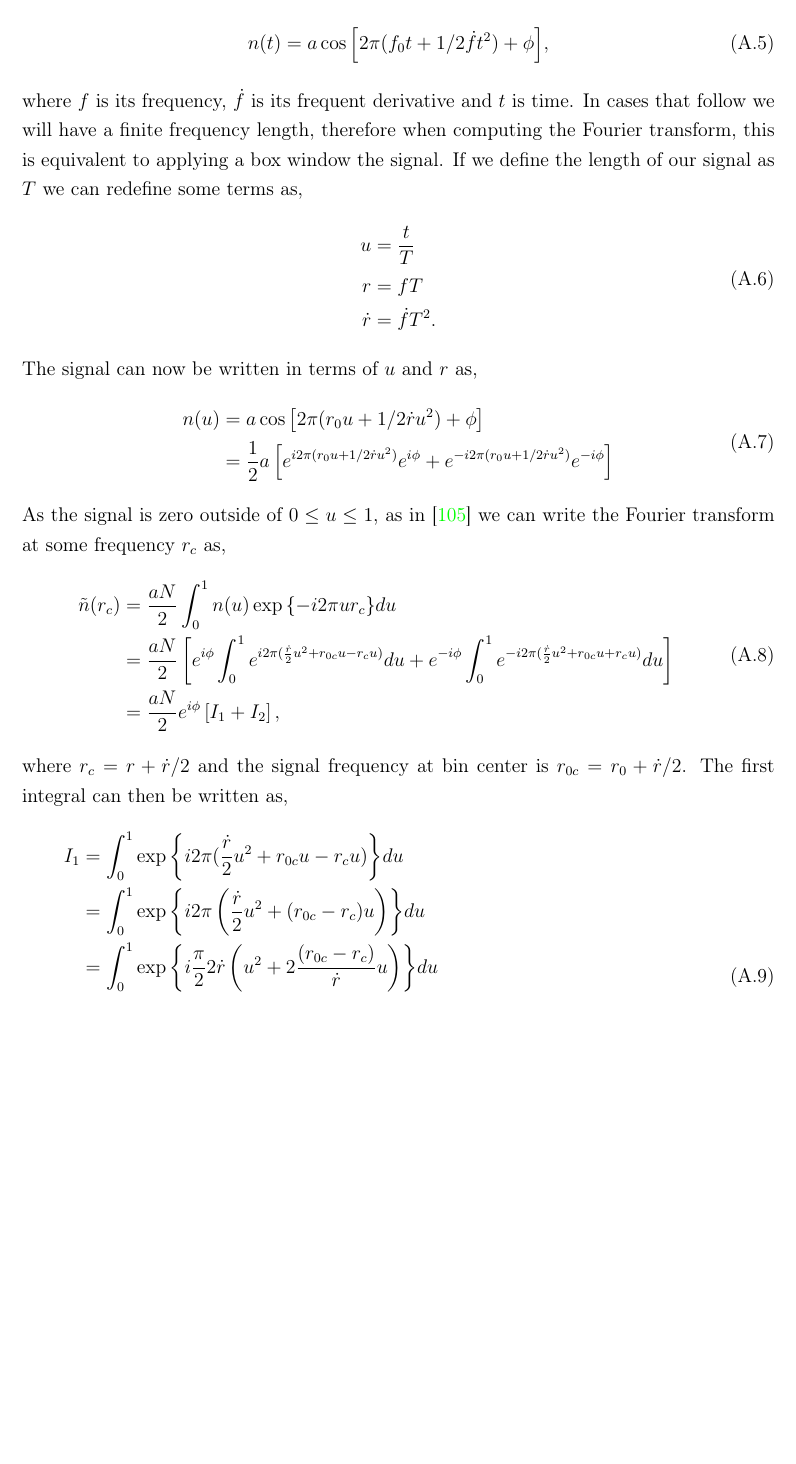
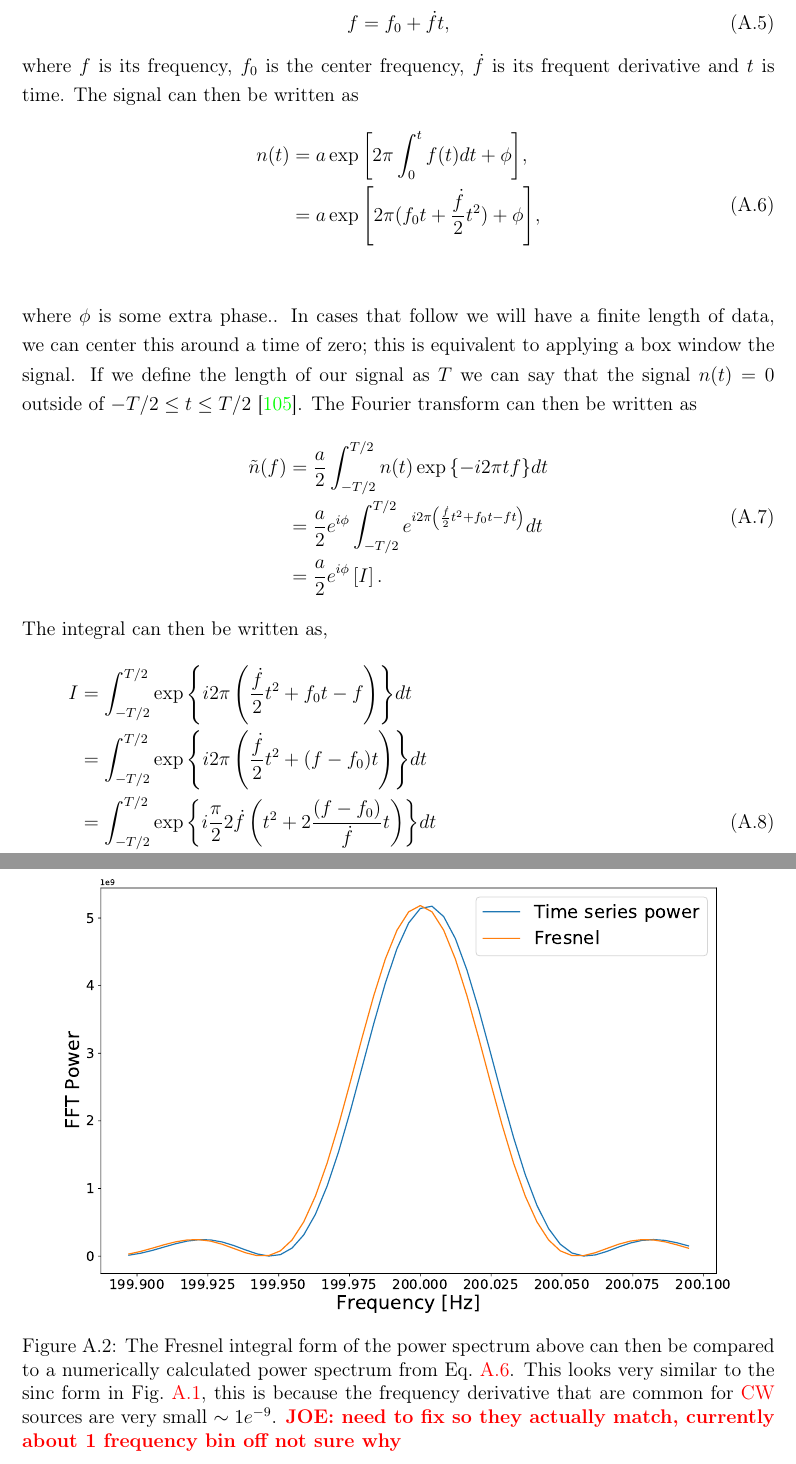
Before and after one commit to jcbayley/phd_thesis, a LaTeX thesis (main.tex, which reads AppendixA/appendixa.tex): part of page 131 of 148 before the commit and two parts of pages 131 and 133 of 148 after it, the two joined at a grey line, cut at the place of the change, the shorter picture padded with empty space. Compiled offline with pdfLaTeX.

Commit message:
some changes to appendix, maths correct, need to fix plot of fresnel

```diff
--- a/AppendixA/appendixa.tex
+++ b/AppendixA/appendixa.tex
@@ -84,43 +84,39 @@ One can show this by taking the power spectrum of a finite length sinusoid, and
 \end{figure}
 
 For a sinusoid which has some frequency derivative the Fourier transform changes slightly.
-One can start with the definition of a signal with a constant frequency derivative,
+One can start with the definition of a signal with a constant frequency derivative such that
 \begin{equation}
-n(t) = a \cos{\left[2\pi (f_0 t + 1/2 \dot{f} t^2) + \phi \right]},
+ f = f_0 + \dot{f} t ,
 \end{equation}
-where $f$ is its frequency, $\dot{f}$ is its frequent derivative and $t$ is time.
-In cases that follow we will have a finite frequency length, therefore when computing the Fourier transform, this is equivalent to applying a box window the signal.
-If we define the length of our signal as $T$ we can redefine some terms as,
+where $f$ is its frequency, $f_0$ is the center frequency, $\dot{f}$ is its frequent derivative and $t$ is time.
+The signal can then be written as
 \begin{equation}
 \begin{split}
-u &= \frac{t}{T} \\
-r &= f T \\
-\dot{r} &= \dot{f} T^2 .\\
+n(t) &= a \exp{\left[2\pi \int_0^t f(t) dt + \phi\right]}, \\
+&= a \exp{\left[2\pi (f_0 t +  \frac{\dot{f}}{2} t^2)  + \phi\right]}, \\
+\label{app1:waveform}
 \end{split}
 \end{equation}
-The signal can now be written in terms of $u$ and $r$ as,
+where $\phi$ is some extra phase..
+In cases that follow we will have a finite length of data, we can center this around a time of zero; this is equivalent to applying a box window the signal.
+If we define the length of our signal as $T$ we can say that the signal $n(t) = 0$ outside of $-T/2 \leq t \leq T/2$ \citep{misaridis2005UseModulated}.
+The Fourier transform can then be written as
 \begin{equation}
 \begin{split}
-n(u) &= a \cos{\left[2\pi (r_0 u + 1/2 \dot{r} u^2) + \phi\right]} \\
-&= \frac{1}{2} a \left[ e^{i 2\pi(r_0 u + 1/2 \dot{r} u^2)}e^{i\phi}  + e^{-i 2\pi(r_0 u + 1/2 \dot{r} u^2)}e^{-i\phi}    \right] \\
+\tilde{n}(f) &= \frac{a}{2}  \int_{-T/2}^{T/2} n(t) \exp{\left\{ -i 2 \pi t f\right\}} dt \\
+&= \frac{a}{2} e^{i\phi} \int_{-T/2}^{T/2} e^{i 2 \pi \left(\frac{\dot{f}}{2} t^2 + f_{0}t - ft \right)} dt  \\
+&= \frac{a}{2} e^{i\phi} \left[  I  \right]. \\
 \end{split}
 \end{equation}
-As the signal is zero outside of $0 \leq u \leq	 1$, as in \citep{ransom2002FourierTechniques} we can write the Fourier transform at some frequency $r_c$ as,
+The integral can then be written as,
 \begin{equation}
 \begin{split}
-\tilde{n}(r_c) &= \frac{aN}{2}  \int_{0}^{1} n(u) \exp{\left\{ -i 2 \pi u r_c\right\}} du \\
-&= \frac{aN}{2} \left[ e^{i\phi} \int_{0}^{1} e^{i 2 \pi(\frac{\dot{r}}{2} u^2 + r_{0c}u - r_cu)} du  +  e^{-i\phi}\int_{0}^{1} e^{-i 2 \pi(\frac{\dot{r}}{2} u^2 + r_{0c}u + r_cu)} du\right] \\
-&= \frac{aN}{2} e^{i\phi} \left[  I_1 + I_2   \right], \\
+I &= \int_{-T/2}^{T/2} \exp{\left\{i 2 \pi \left(\frac{\dot{f}}{2} t^2 + f_{0}t - f \right) \right\}} dt \\
+&= \int_{-T/2}^{T/2} \exp{\left\{ i 2 \pi\left(\frac{\dot{f}}{2} t^2 + (f - f_{0})t \right) \right\}} dt \\
+& = \int_{-T/2}^{T/2} \exp{\left\{i \frac{\pi}{2} 2 \dot{f} \left(t^2 + 2\frac{(f - f_0)}{\dot{f}}t \right)\right\}} dt \\
+& = \int_{-T/2}^{T/2} \exp{\left\{i \frac{\pi}{2} 2 \dot{f} \left[\left(t + \frac{(f - f_0)}{\dot{f}} \right)^2 - \left(\frac{(f - f_0)}{\dot{f}}\right)^2 \right]\right\}} dt \\
+& = \exp{\left\{  - i \frac{\pi}{2} 2 \dot{f} \left(\frac{(f - f_0)}{\dot{f}}\right)^2 \right\}}\int_{-T/2}^{T/2} \exp{\left\{i \frac{\pi}{2} 2 \dot{f} \left[\left(t + \frac{(f - f_0)}{\dot{f}} \right)^2 \right]\right\}} dt \\
 \end{split}
 \end{equation}
-where $r_c = r + \dot{r}/2$ and the signal frequency at bin center is $r_{0c} = r_0 + \dot{r}/2$.
-The first integral can then be written as,
+We can then substitute using
 \begin{equation}
-\begin{split}
-I_1 &= \int_{0}^{1} \exp{\left\{i 2 \pi(\frac{\dot{r}}{2} u^2 + r_{0c}u - r_cu) \right\}} du \\
-&= \int_{0}^{1} \exp{\left\{ i 2 \pi\left(\frac{\dot{r}}{2} u^2 + (r_{0c} - r_c)u \right) \right\}} du \\
-& = \int_{0}^{1} \exp{\left\{i \frac{\pi}{2} 2 \dot{r} \left(u^2 + 2\frac{(r_{0c} - r_c)}{\dot{r}}u \right)\right\}} du \\
-& = \int_{0}^{1} \exp{\left\{i \frac{\pi}{2} 2 \dot{r} \left[\left(u + \frac{(r_{0c} - r_c)}{\dot{r}} \right)^2 - \left(\frac{(r_{0c} - r_c)}{\dot{r}}\right)^2 \right]\right\}} du \\
-& = \exp{\left\{  - i \frac{\pi}{2} 2 \dot{r} \left(\frac{(r_{0c} - r_c)}{\dot{r}}\right)^2 \right\}}\int_{0}^{1} \exp{\left\{i \frac{\pi}{2} 2 \dot{r} \left[\left(u + \frac{(r_{0c} - r_c)}{\dot{r}} \right)^2 \right]\right\}} du \\
-\end{split}
-\end{equation}
@@ -192,3 +166,5 @@ By taking a simple signal, we can verify that this is correct. Fig.~\ref{app1:si
 
 \begin{figure}
 	\centering
+	\includegraphics[width=0.9\linewidth]{AppendixA/fresnel_fft.pdf}
+	\caption[Comparison of power spectrum simulation with \gls{FFT} of sinusoid with frequency derivative.]{The Fresnel integral form of the power spectrum above can then be compared to a numerically calculated power spectrum from Eq.~\ref{app1:waveform}. This looks very similar to the sinc form in Fig.~\ref{app1:sin:sinc}, this is because the frequency derivative that are common for \gls{CW} sources are very small $\sim 1e^{-9} $. \joe{need to fix so they actually match, currently about 1 frequency bin off not sure why} }
```
Also changed, not shown: main.tex (+1 -1 lines), references.bib (+31 -7 lines), tag.tex (+2 -2 lines), AppendixA/fresnel_fft.pdf (added), AppendixA/appendixa.tex (52 more changed lines), 1 other file.
